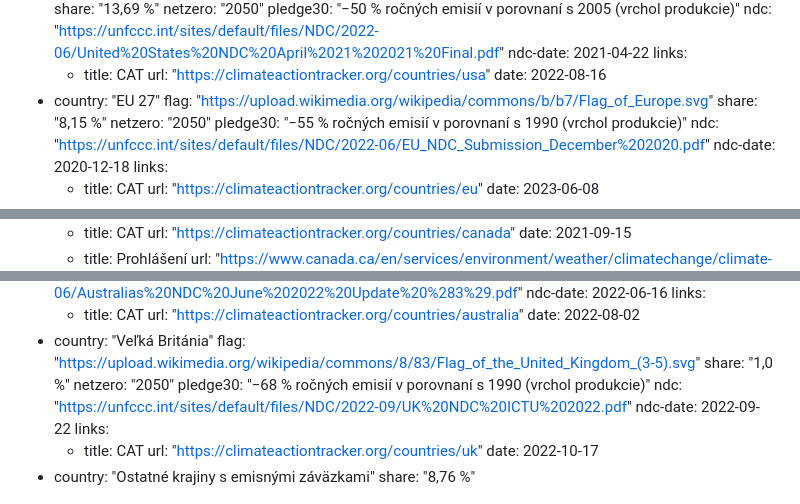
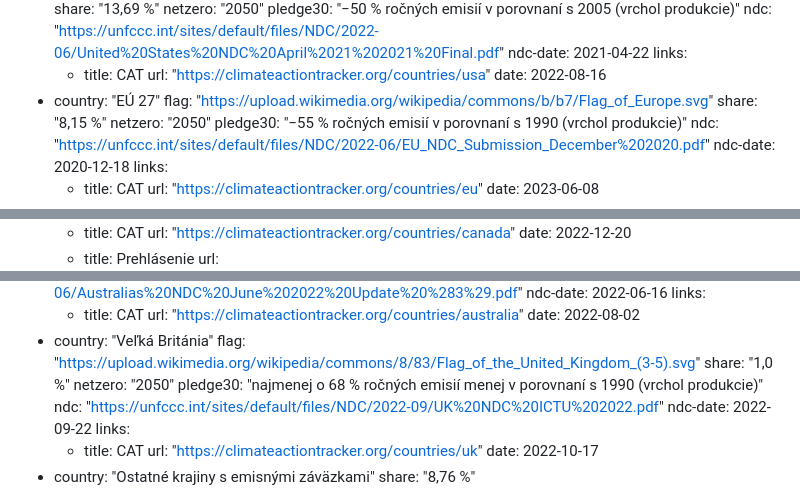
Before and after one commit to faktaoklimatu/web-sk, a Markdown page: collections/_studies/2021-emisne-zavazky.md, 3 parts joined by grey strips. Drawn GitHub-style.

```diff
--- a/collections/_studies/2021-emisne-zavazky.md
+++ b/collections/_studies/2021-emisne-zavazky.md
@@ -34,7 +34,7 @@ items:
       - title:  CAT
         url:    "https://climateactiontracker.org/countries/usa"
         date:   2022-08-16
-  - country:  "EU 27"
+  - country:  "EÚ 27"
     flag:     "https://upload.wikimedia.org/wikipedia/commons/b/b7/Flag_of_Europe.svg"
     share:    "8,15 %"
     netzero:  "2050"
@@ -139,6 +139,6 @@ items:
     links:
       - title:  CAT
         url:    "https://climateactiontracker.org/countries/canada"
-        date:   2021-09-15
-      - title:  Prohlášení
+        date:   2022-12-20
+      - title:  Prehlásenie
         url:    "https://www.canada.ca/en/services/environment/weather/climatechange/climate-plan/net-zero-emissions-2050/canadian-net-zero-emissions-accountability-act.html"
@@ -205,7 +207,7 @@ items:
     flag:     "https://upload.wikimedia.org/wikipedia/commons/8/83/Flag_of_the_United_Kingdom_(3-5).svg"
     share:    "1,0 %"
     netzero:  "2050"
-    pledge30: "−68 % ročných emisií v porovnaní s 1990 (vrchol produkcie)"
+    pledge30: "najmenej o 68 % ročných emisií menej v porovnaní s 1990 (vrchol produkcie)"
     ndc:      "https://unfccc.int/sites/default/files/NDC/2022-09/UK%20NDC%20ICTU%202022.pdf"
     ndc-date: 2022-09-22
     links:
```
Also changed, not shown: other parts of collections/_studies/2021-emisne-zavazky.md (+16 -14 lines).
